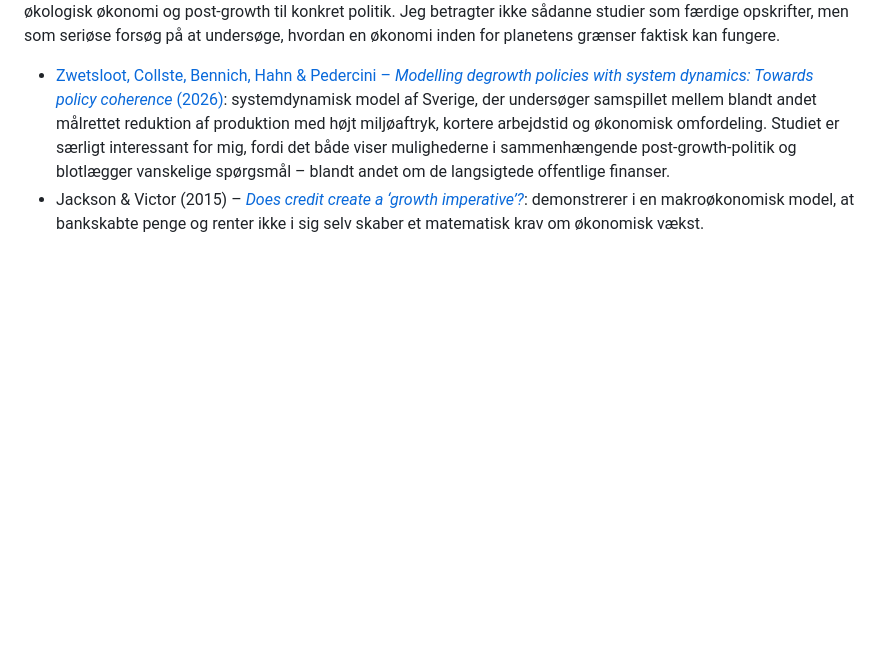
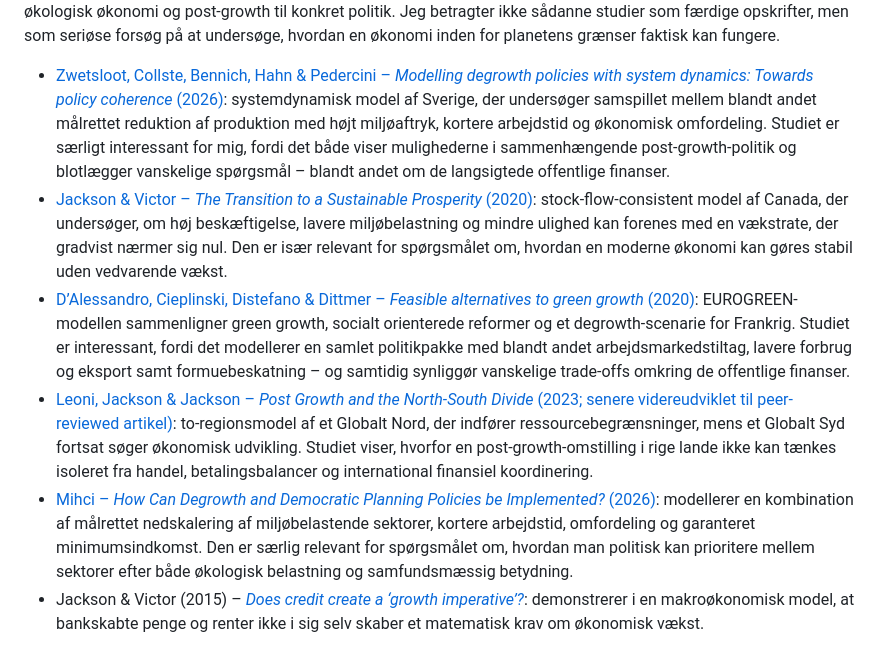
Before and after one commit to nkragbak/nkragbak.github.io, a Markdown page: content/politik/dokumentation.md, the part around the change. Rendered like a GitHub page; blank space fills up the shorter version.

Commit message:
Add post-growth modelling sources to policy inspiration

```diff
--- a/content/politik/dokumentation.md
+++ b/content/politik/dokumentation.md
@@ -37,4 +37,8 @@ Dette er ikke en udtømmende litteraturliste, men nogle af de centrale kilder, j
 Ud over de kilder, der dokumenterer problemernes omfang, er jeg interesseret i forskning, der forsøger at omsætte økologisk økonomi og post-growth til konkret politik. Jeg betragter ikke sådanne studier som færdige opskrifter, men som seriøse forsøg på at undersøge, hvordan en økonomi inden for planetens grænser faktisk kan fungere.
 
 * [Zwetsloot, Collste, Bennich, Hahn & Pedercini – *Modelling degrowth policies with system dynamics: Towards policy coherence* (2026)](https://www.sciencedirect.com/science/article/pii/S0921800926001308): systemdynamisk model af Sverige, der undersøger samspillet mellem blandt andet målrettet reduktion af produktion med højt miljøaftryk, kortere arbejdstid og økonomisk omfordeling. Studiet er særligt interessant for mig, fordi det både viser mulighederne i sammenhængende post-growth-politik og blotlægger vanskelige spørgsmål – blandt andet om de langsigtede offentlige finanser.
+* [Jackson & Victor – *The Transition to a Sustainable Prosperity* (2020)](https://openresearch.surrey.ac.uk/esploro/outputs/journalArticle/The-Transition-to-a-Sustainable-Prosperity-A/99820259602346): stock-flow-consistent model af Canada, der undersøger, om høj beskæftigelse, lavere miljøbelastning og mindre ulighed kan forenes med en vækstrate, der gradvist nærmer sig nul. Den er især relevant for spørgsmålet om, hvordan en moderne økonomi kan gøres stabil uden vedvarende vækst.
+* [D’Alessandro, Cieplinski, Distefano & Dittmer – *Feasible alternatives to green growth* (2020)](https://arpi.unipi.it/handle/11568/1042031): EUROGREEN-modellen sammenligner green growth, socialt orienterede reformer og et degrowth-scenarie for Frankrig. Studiet er interessant, fordi det modellerer en samlet politikpakke med blandt andet arbejdsmarkedstiltag, lavere forbrug og eksport samt formuebeskatning – og samtidig synliggør vanskelige trade-offs omkring de offentlige finanser.
+* [Leoni, Jackson & Jackson – *Post Growth and the North-South Divide* (2023; senere videreudviklet til peer-reviewed artikel)](https://cusp.ac.uk/themes/s2/wp38/): to-regionsmodel af et Globalt Nord, der indfører ressourcebegrænsninger, mens et Globalt Syd fortsat søger økonomisk udvikling. Studiet viser, hvorfor en post-growth-omstilling i rige lande ikke kan tænkes isoleret fra handel, betalingsbalancer og international finansiel koordinering.
+* [Mihci – *How Can Degrowth and Democratic Planning Policies be Implemented?* (2026)](https://journalofsustainability.net/ojs/JoS/article/view/333): modellerer en kombination af målrettet nedskalering af miljøbelastende sektorer, kortere arbejdstid, omfordeling og garanteret minimumsindkomst. Den er særlig relevant for spørgsmålet om, hvordan man politisk kan prioritere mellem sektorer efter både økologisk belastning og samfundsmæssig betydning.
 * Jackson & Victor (2015) – [*Does credit create a ‘growth imperative’?*](https://doi.org/10.1016/j.ecolecon.2015.09.009): demonstrerer i en makroøkonomisk model, at bankskabte penge og renter ikke i sig selv skaber et matematisk krav om økonomisk vækst.
```
